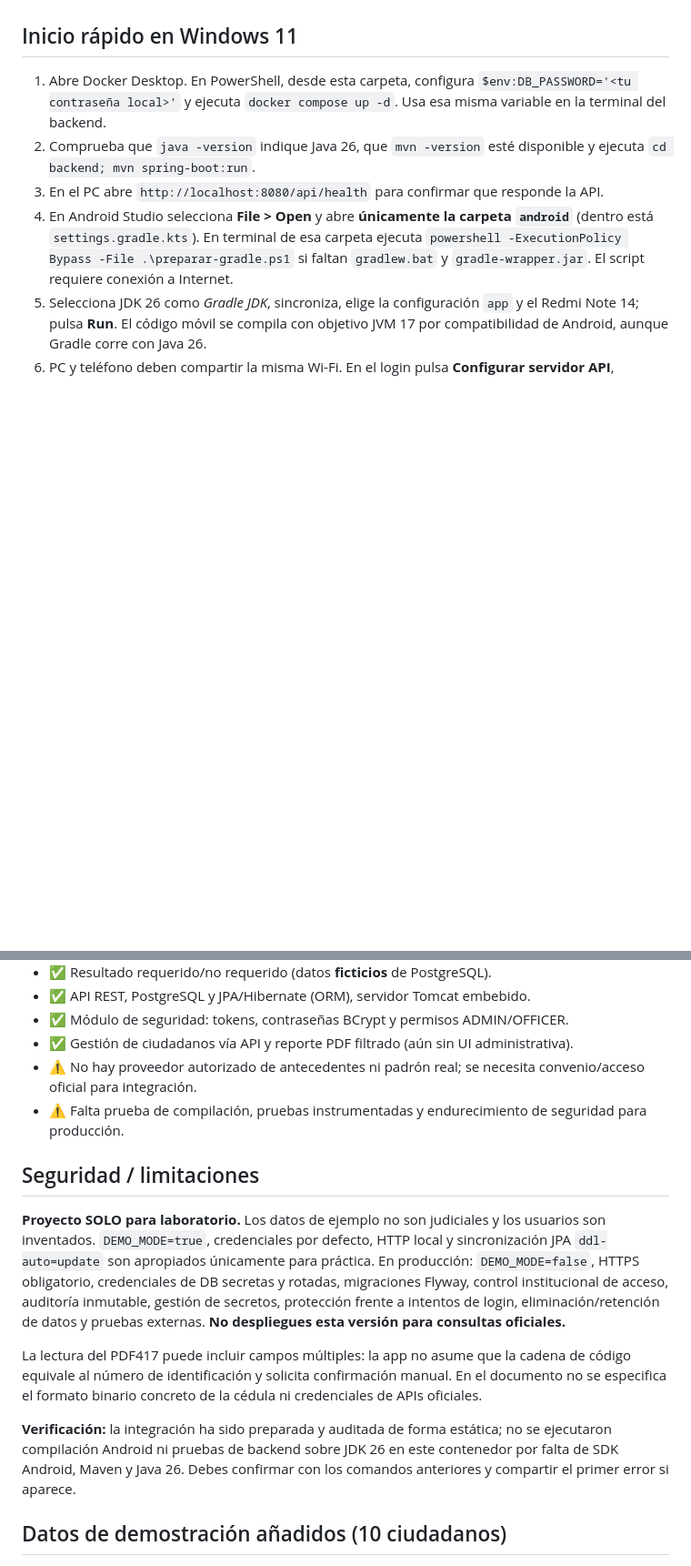
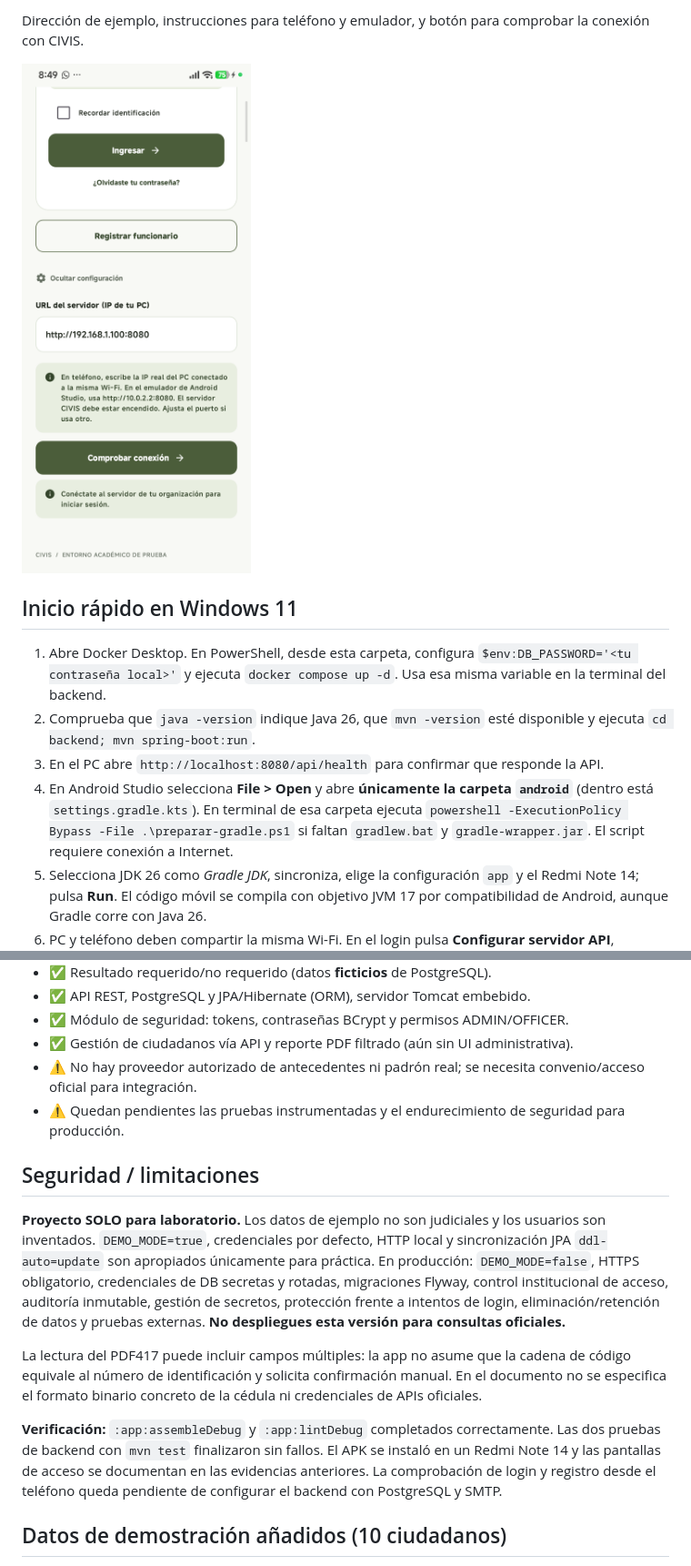
Before and after one commit to Alejandro-LP/CIVIS, a Markdown page: README.md, 2 parts joined by grey strips. Shown at 91% size. Rendered like a GitHub page; pictures changed too: docs/evidencias/05-configuracion-servidor.png (added); blank space fills up the shorter version.

```diff
--- a/README.md
+++ b/README.md
@@ -11,3 +39,6 @@
+Dirección de ejemplo, instrucciones para teléfono y emulador, y botón para comprobar la conexión con CIVIS.
+
+<img src="docs/evidencias/05-configuracion-servidor.png" alt="Configuración de la URL del servidor con ayuda de red y botón Comprobar conexión" width="280">
 
 ## Inicio rápido en Windows 11
 
@@ -179,7 +210,7 @@ Invoke-WebRequest -Uri 'http://localhost:8080/api/admin/report.pdf?required=true
 - ✅ Módulo de seguridad: tokens, contraseñas BCrypt y permisos ADMIN/OFFICER.
 - ✅ Gestión de ciudadanos vía API y reporte PDF filtrado (aún sin UI administrativa).
 - ⚠️ No hay proveedor autorizado de antecedentes ni padrón real; se necesita convenio/acceso oficial para integración.
-- ⚠️ Falta prueba de compilación, pruebas instrumentadas y endurecimiento de seguridad para producción.
+- ⚠️ Quedan pendientes las pruebas instrumentadas y el endurecimiento de seguridad para producción.
 
 ## Seguridad / limitaciones
 
@@ -187,7 +218,7 @@ Invoke-WebRequest -Uri 'http://localhost:8080/api/admin/report.pdf?required=true
 
 La lectura del PDF417 puede incluir campos múltiples: la app no asume que la cadena de código equivale al número de identificación y solicita confirmación manual. En el documento no se especifica el formato binario concreto de la cédula ni credenciales de APIs oficiales.
 
-**Verificación:** la integración ha sido preparada y auditada de forma estática; no se ejecutaron compilación Android ni pruebas de backend sobre JDK 26 en este contenedor por falta de SDK Android, Maven y Java 26. Debes confirmar con los comandos anteriores y compartir el primer error si aparece.
+**Verificación:** `:app:assembleDebug` y `:app:lintDebug` completados correctamente. Las dos pruebas de backend con `mvn test` finalizaron sin fallos. El APK se instaló en un Redmi Note 14 y las pantallas de acceso se documentan en las evidencias anteriores. La comprobación de login y registro desde el teléfono queda pendiente de configurar el backend con PostgreSQL y SMTP.
 
 ## Datos de demostración añadidos (10 ciudadanos)
 
```
Also changed, not shown: other parts of README.md (+29 -1 lines), docs/evidencias/01-inicio-sesion.png (added), docs/evidencias/02-registro-ayuda.png (added), docs/evidencias/03-registro-formulario.png (added), docs/evidencias/04-recuperar-acceso.png (added).
